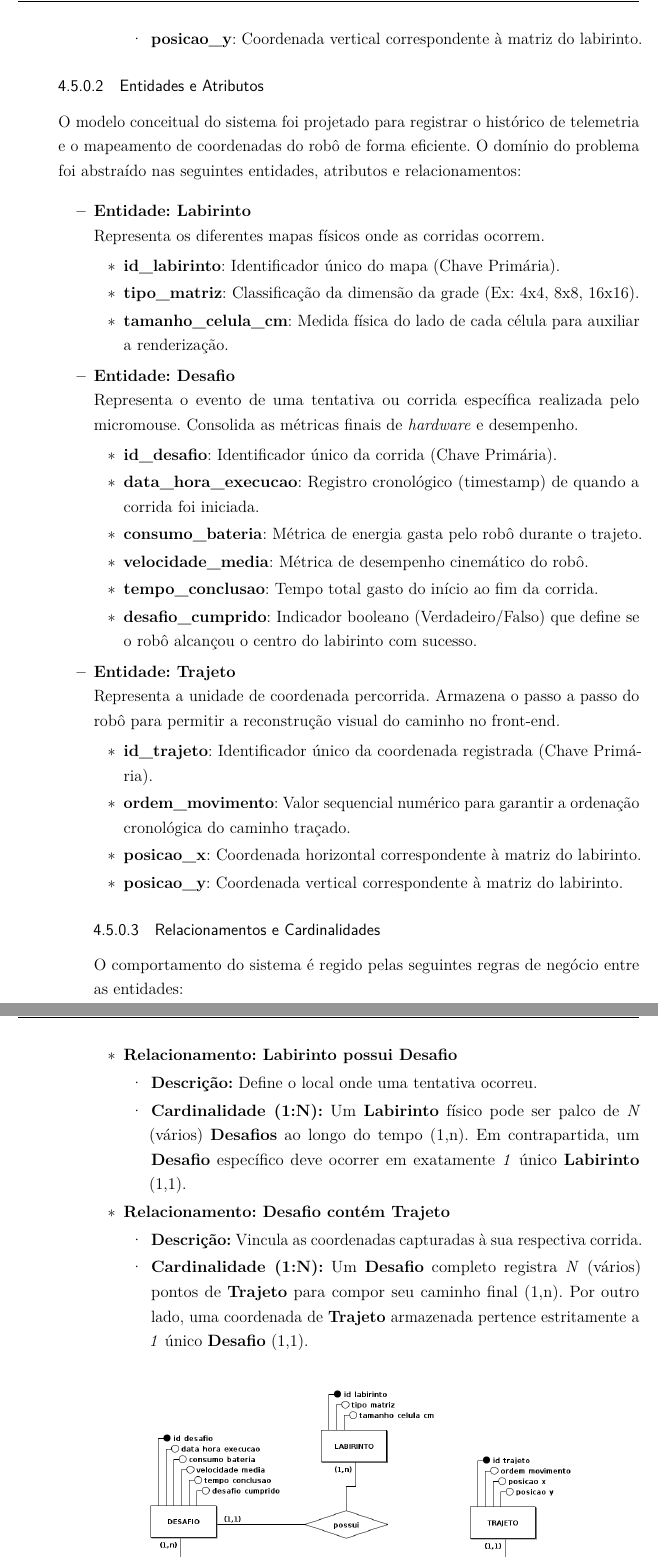
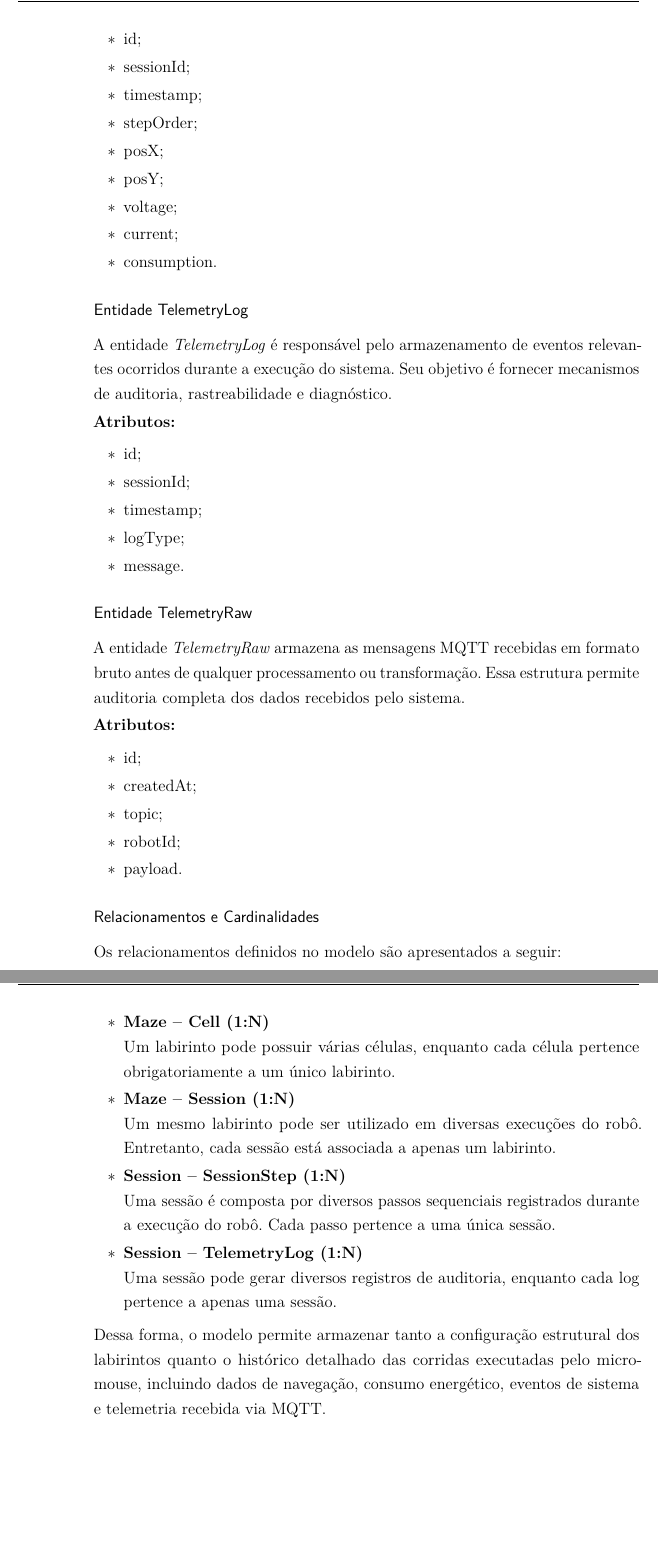
Before and after one commit to fcte-pi1/2026_1_PI1_Grupo02_Diogo, a LaTeX thesis (docs/relatorio/relatorio.tex, which reads docs/relatorio/editaveis/06_projetoconceitual.tex): two parts of pages 39 and 40 of 69 before the commit and two parts of pages 40 and 41 of 70 after it, joined at a grey line, cut at the place of the change, the shorter picture padded with empty space. Compiled offline with pdfLaTeX.

Commit message:
feat(docs): documentação de software com Modelagem de Dados MER e DER novos.

```diff
--- a/docs/relatorio/editaveis/06_projetoconceitual.tex
+++ b/docs/relatorio/editaveis/06_projetoconceitual.tex
@@ -698,4 +673,2 @@ Abaixo, apresenta-se o detalhamento do consumo energético do sistema, considera
-                \item \textbf{posicao\_y}: Coordenada vertical correspondente à matriz do labirinto.
-            \end{itemize}
-        \end{itemize}
+O Modelo Entidade-Relacionamento (MER) foi projetado para atender às necessidades de armazenamento de mapas, corridas, telemetria e auditoria do sistema. As principais entidades identificadas são: \textit{Maze}, \textit{Cell}, \textit{Session}, \textit{SessionStep}, \textit{TelemetryLog} e \textit{TelemetryRaw}.
 
@@ -702,2 +676 @@ Abaixo, apresenta-se o detalhamento do consumo energético do sistema, considera
 
-    \end{itemize}
@@ -711,33 +707,7 @@ Abaixo, apresenta-se o detalhamento do consumo energético do sistema, considera
 
-    \subsubsection{Entidades e Atributos}
-    O modelo conceitual do sistema foi projetado para registrar o histórico de telemetria e o mapeamento de coordenadas do robô de forma eficiente. O domínio do problema foi abstraído nas seguintes entidades, atributos e relacionamentos:
+\subsubsection*{Entidade Session}
 
-        \begin{itemize}
-            \item \textbf{Entidade: Labirinto} \\
-            Representa os diferentes mapas físicos onde as corridas ocorrem.
-            \begin{itemize}
-                \item \textbf{id\_labirinto}: Identificador único do mapa (Chave Primária).
-                \item \textbf{tipo\_matriz}: Classificação da dimensão da grade (Ex: 4x4, 8x8, 16x16).
-                \item \textbf{tamanho\_celula\_cm}: Medida física do lado de cada célula para auxiliar a renderização.
-            \end{itemize}
+A entidade \textit{Session} representa uma execução completa do micromouse. Ela armazena informações referentes ao algoritmo utilizado, modo de execução, métricas de desempenho e dados energéticos coletados durante a corrida.
 
-            \item \textbf{Entidade: Desafio} \\
-            Representa o evento de uma tentativa ou corrida específica realizada pelo micromouse. Consolida as métricas finais de \textit{hardware} e desempenho.
-            \begin{itemize}
-                \item \textbf{id\_desafio}: Identificador único da corrida (Chave Primária).
-                \item \textbf{data\_hora\_execucao}: Registro cronológico (timestamp) de quando a corrida foi iniciada.
-                \item \textbf{consumo\_bateria}: Métrica de energia gasta pelo robô durante o trajeto.
-                \item \textbf{velocidade\_media}: Métrica de desempenho cinemático do robô.
-                \item \textbf{tempo\_conclusao}: Tempo total gasto do início ao fim da corrida.
-                \item \textbf{desafio\_cumprido}: Indicador booleano (Verdadeiro/Falso) que define se o robô alcançou o centro do labirinto com sucesso.
-            \end{itemize}
+\textbf{Atributos:}
 
-            \item \textbf{Entidade: Trajeto} \\
-            Representa a unidade de coordenada percorrida. Armazena o passo a passo do robô para permitir a reconstrução visual do caminho no front-end.
-            \begin{itemize}
-                \item \textbf{id\_trajeto}: Identificador único da coordenada registrada (Chave Primária).
-                \item \textbf{ordem\_movimento}: Valor sequencial numérico para garantir a ordenação cronológica do caminho traçado.
-                \item \textbf{posicao\_x}: Coordenada horizontal correspondente à matriz do labirinto.
-                \item \textbf{posicao\_y}: Coordenada vertical correspondente à matriz do labirinto.
-            \end{itemize}
-\subsubsection{Relacionamentos e Cardinalidades}
@@ -744,15 +733,5 @@ Abaixo, apresenta-se o detalhamento do consumo energético do sistema, considera
 
-        O comportamento do sistema é regido pelas seguintes regras de negócio entre as entidades:
+\subsubsection*{Entidade SessionStep}
 
-        \begin{itemize}
-            \item \textbf{Relacionamento: Labirinto possui Desafio}
-            \begin{itemize}
-                \item \textbf{Descrição:} Define o local onde uma tentativa ocorreu.
-                \item \textbf{Cardinalidade (1:N):} Um \textbf{Labirinto} físico pode ser palco de \textit{N} (vários) \textbf{Desafios} ao longo do tempo (1,n). Em contrapartida, um \textbf{Desafio} específico deve ocorrer em exatamente \textit{1} único \textbf{Labirinto} (1,1).
-            \end{itemize}
+A entidade \textit{SessionStep} registra a evolução temporal da execução do robô. Cada registro corresponde a um instante específico da corrida, permitindo reconstruir completamente o percurso realizado.
 
-            \item \textbf{Relacionamento: Desafio contém Trajeto}
-            \begin{itemize}
-                \item \textbf{Descrição:} Vincula as coordenadas capturadas à sua respectiva corrida.
-                \item \textbf{Cardinalidade (1:N):} Um \textbf{Desafio} completo registra \textit{N} (vários) pontos de \textbf{Trajeto} para compor seu caminho final (1,n). Por outro lado, uma coordenada de \textbf{Trajeto} armazenada pertence estritamente a \textit{1} único \textbf{Desafio} (1,1).
-            \end{itemize}
@@ -760 +739,68 @@ Abaixo, apresenta-se o detalhamento do consumo energético do sistema, considera
 
+\begin{itemize}
+    \item id;
+    \item sessionId;
+    \item timestamp;
+    \item stepOrder;
+    \item posX;
+    \item posY;
+    \item voltage;
+    \item current;
+    \item consumption.
+\end{itemize}
+
+\subsubsection*{Entidade TelemetryLog}
+
+A entidade \textit{TelemetryLog} é responsável pelo armazenamento de eventos relevantes ocorridos durante a execução do sistema. Seu objetivo é fornecer mecanismos de auditoria, rastreabilidade e diagnóstico.
+
+\textbf{Atributos:}
+
+\begin{itemize}
+    \item id;
+    \item sessionId;
+    \item timestamp;
+    \item logType;
+    \item message.
+\end{itemize}
+
+\subsubsection*{Entidade TelemetryRaw}
+
+A entidade \textit{TelemetryRaw} armazena as mensagens MQTT recebidas em formato bruto antes de qualquer processamento ou transformação. Essa estrutura permite auditoria completa dos dados recebidos pelo sistema.
+
+\textbf{Atributos:}
+
+\begin{itemize}
+    \item id;
+    \item createdAt;
+    \item topic;
+    \item robotId;
+    \item payload.
+\end{itemize}
+
+\subsubsection*{Relacionamentos e Cardinalidades}
+
+Os relacionamentos definidos no modelo são apresentados a seguir:
+
+\begin{itemize}
+
+    \item \textbf{Maze -- Cell (1:N)}
+
+    Um labirinto pode possuir várias células, enquanto cada célula pertence obrigatoriamente a um único labirinto.
+
+    \item \textbf{Maze -- Session (1:N)}
+
+    Um mesmo labirinto pode ser utilizado em diversas execuções do robô. Entretanto, cada sessão está associada a apenas um labirinto.
+
+    \item \textbf{Session -- SessionStep (1:N)}
+
+    Uma sessão é composta por diversos passos sequenciais registrados durante a execução do robô. Cada passo pertence a uma única sessão.
+
+    \item \textbf{Session -- TelemetryLog (1:N)}
+
+    Uma sessão pode gerar diversos registros de auditoria, enquanto cada log pertence a apenas uma sessão.
+
+\end{itemize}
+
+Dessa forma, o modelo permite armazenar tanto a configuração estrutural dos labirintos quanto o histórico detalhado das corridas executadas pelo micromouse, incluindo dados de navegação, consumo energético, eventos de sistema e telemetria recebida via MQTT.
+
+\subsubsection*{Diagrama Entidade-Relacionamento (DER)}
```
Also changed, not shown: docs/relatorio/figuras/DER.png, docs/relatorio/editaveis/06_projetoconceitual.tex (91 more changed lines).
